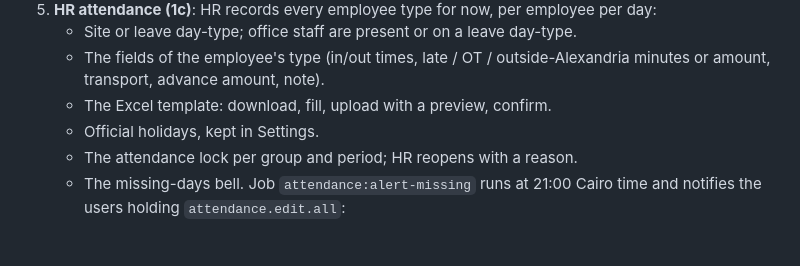
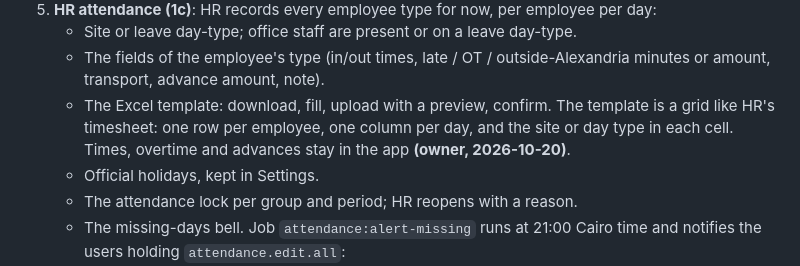
Before and after one commit to mr-h12/smart-technology-HRMS, a Markdown page: docs/hrms-module-plan.md, the part around the change. Rendered like a GitHub page; blank space fills up the shorter version.

Commit message:
Plan the attendance Excel grid template (slice 3)
The owner chose a grid like HR's timesheet: one row per employee, one column per day, the site or day type in each cell.

Co-Authored-By: Claude Opus 5.5 <noreply@anthropic.com>

```diff
--- a/docs/hrms-module-plan.md
+++ b/docs/hrms-module-plan.md
@@ -62,6 +62,7 @@ Smart Technology runs HR and payroll today on 6 hand-built Excel workbooks (anal
    - Site or leave day-type; office staff are present or on a leave day-type.
    - The fields of the employee's type (in/out times, late / OT / outside-Alexandria minutes or amount, transport, advance amount, note).
    - The Excel template: download, fill, upload with a preview, confirm.
+     The template is a grid like HR's timesheet: one row per employee, one column per day, and the site or day type in each cell. Times, overtime and advances stay in the app **(owner, 2026-10-20)**.
    - Official holidays, kept in Settings.
    - The attendance lock per group and period; HR reopens with a reason.
    - The missing-days bell. Job `attendance:alert-missing` runs at 21:00 Cairo time and notifies the users holding `attendance.edit.all`:
```
Also changed, not shown: 2 other files.
